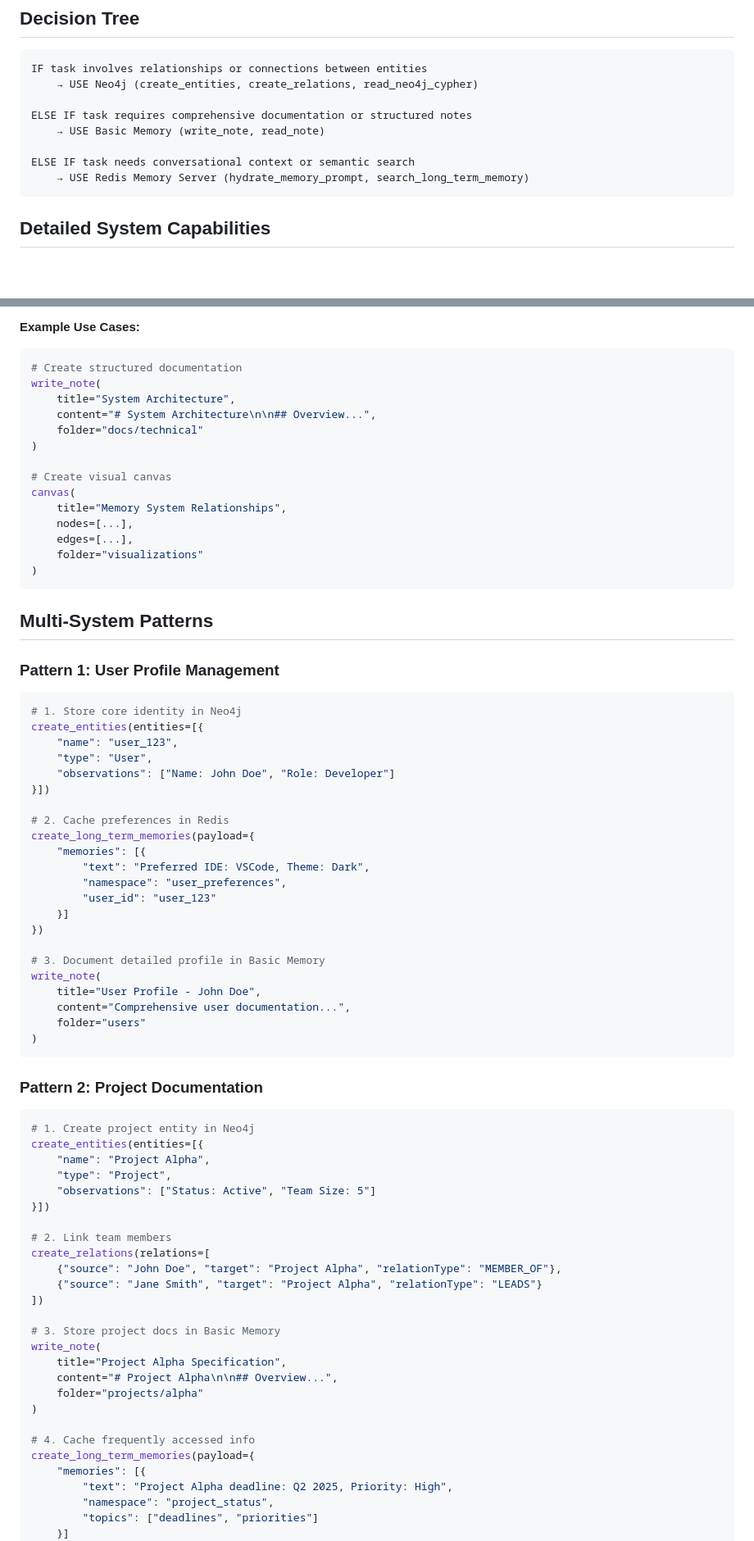
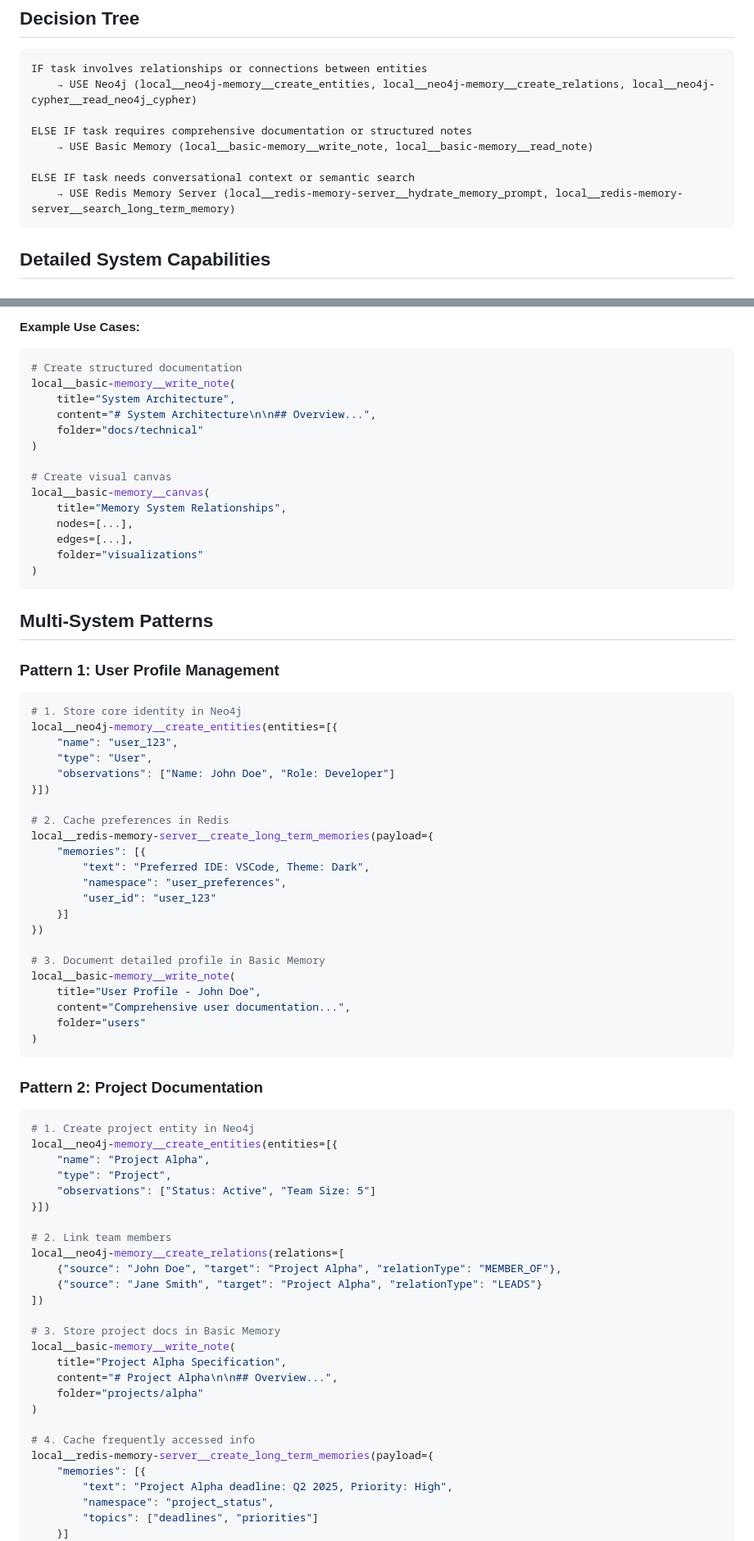
Before and after one commit to eddygk/unified-memory-server, a Markdown page: docs/memory-selection.md, 2 parts joined by grey strips. Shown at 82% size. GitHub-like rendering; blank space fills up the shorter version.

````diff
--- a/docs/memory-selection.md
+++ b/docs/memory-selection.md
@@ -21,13 +21,13 @@ The Unified Memory Server provides three complementary memory systems, each opti
 
 ```
 IF task involves relationships or connections between entities
-    → USE Neo4j (create_entities, create_relations, read_neo4j_cypher)
+    → USE Neo4j (local__neo4j-memory__create_entities, local__neo4j-memory__create_relations, local__neo4j-cypher__read_neo4j_cypher)
 
 ELSE IF task requires comprehensive documentation or structured notes
-    → USE Basic Memory (write_note, read_note)
+    → USE Basic Memory (local__basic-memory__write_note, local__basic-memory__read_note)
 
 ELSE IF task needs conversational context or semantic search
-    → USE Redis Memory Server (hydrate_memory_prompt, search_long_term_memory)
+    → USE Redis Memory Server (local__redis-memory-server__hydrate_memory_prompt, local__redis-memory-server__search_long_term_memory)
 ```
 
 ## Detailed System Capabilities
@@ -116,14 +116,14 @@ results = search_long_term_memory(payload={
 **Example Use Cases:**
 ```python
 # Create structured documentation
-write_note(
+local__basic-memory__write_note(
     title="System Architecture",
     content="# System Architecture\n\n## Overview...",
     folder="docs/technical"
 )
 
 # Create visual canvas
-canvas(
+local__basic-memory__canvas(
     title="Memory System Relationships",
     nodes=[...],
     edges=[...],
@@ -136,14 +136,14 @@ canvas(
 ### Pattern 1: User Profile Management
 ```python
 # 1. Store core identity in Neo4j
-create_entities(entities=[{
+local__neo4j-memory__create_entities(entities=[{
     "name": "user_123",
     "type": "User",
     "observations": ["Name: John Doe", "Role: Developer"]
 }])
 
 # 2. Cache preferences in Redis
-create_long_term_memories(payload={
+local__redis-memory-server__create_long_term_memories(payload={
     "memories": [{
         "text": "Preferred IDE: VSCode, Theme: Dark",
         "namespace": "user_preferences",
@@ -152,7 +152,7 @@ create_long_term_memories(payload={
 })
 
 # 3. Document detailed profile in Basic Memory
-write_note(
+local__basic-memory__write_note(
     title="User Profile - John Doe",
     content="Comprehensive user documentation...",
     folder="users"
@@ -162,27 +162,27 @@ write_note(
 ### Pattern 2: Project Documentation
 ```python
 # 1. Create project entity in Neo4j
-create_entities(entities=[{
+local__neo4j-memory__create_entities(entities=[{
     "name": "Project Alpha",
     "type": "Project",
     "observations": ["Status: Active", "Team Size: 5"]
 }])
 
 # 2. Link team members
-create_relations(relations=[
+local__neo4j-memory__create_relations(relations=[
     {"source": "John Doe", "target": "Project Alpha", "relationType": "MEMBER_OF"},
     {"source": "Jane Smith", "target": "Project Alpha", "relationType": "LEADS"}
 ])
 
 # 3. Store project docs in Basic Memory
-write_note(
+local__basic-memory__write_note(
     title="Project Alpha Specification",
     content="# Project Alpha\n\n## Overview...",
     folder="projects/alpha"
 )
 
 # 4. Cache frequently accessed info
-create_long_term_memories(payload={
+local__redis-memory-server__create_long_term_memories(payload={
     "memories": [{
         "text": "Project Alpha deadline: Q2 2025, Priority: High",
         "namespace": "project_status",
````
Also changed, not shown: other parts of docs/memory-selection.md (+5 -5 lines), README.md (+54 -42 lines), docs/api.md (+1 -1 lines).
